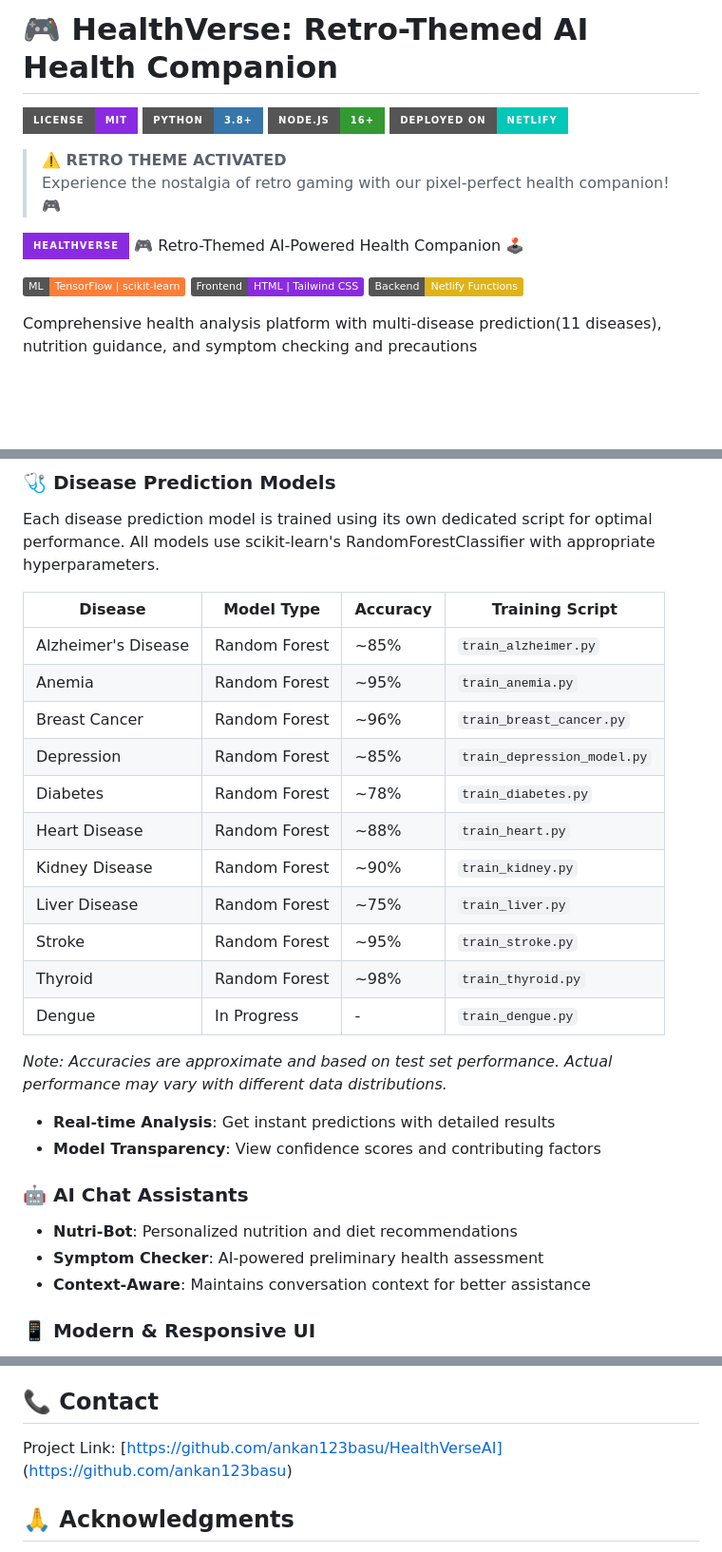
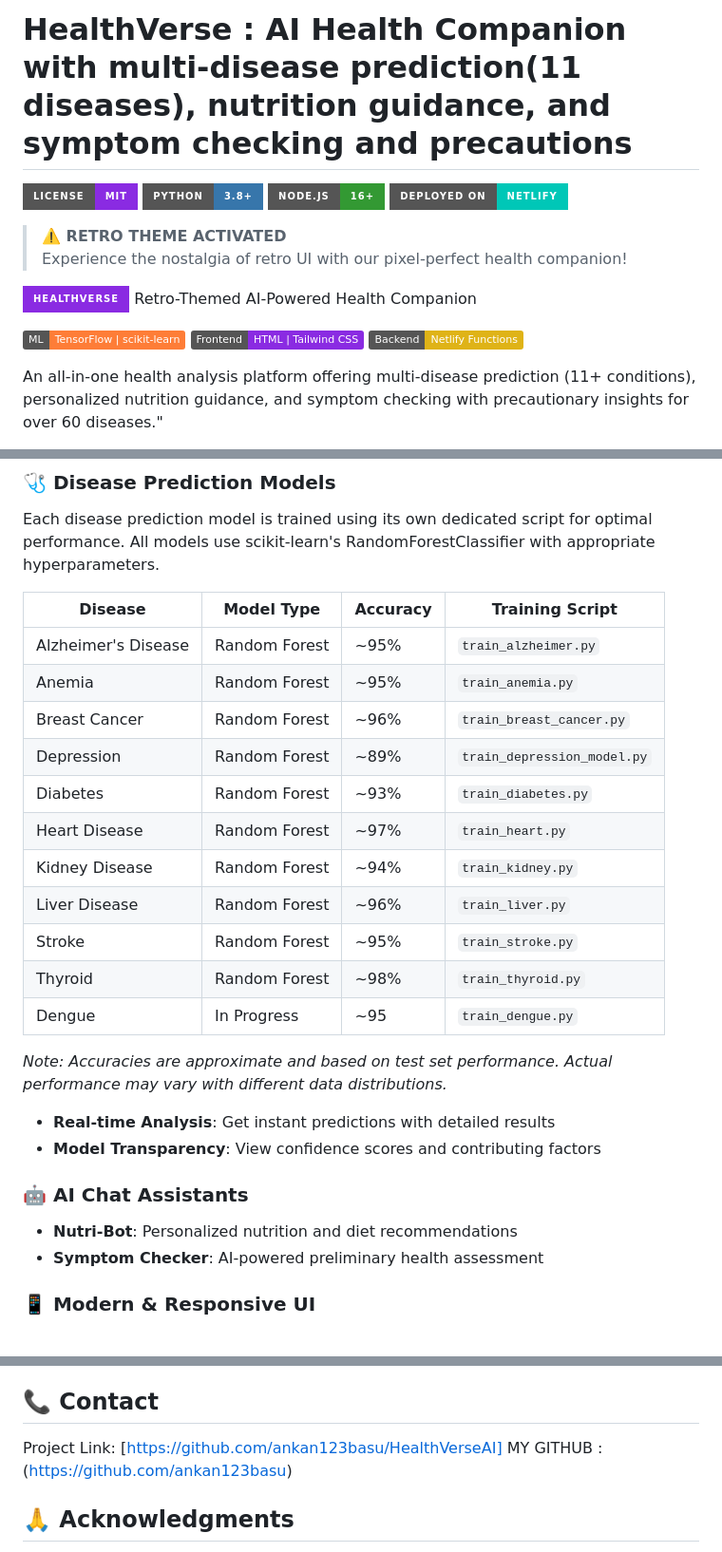
Before and after one commit to ankan123basu/HealthVerse, a Markdown page: README.md, 3 parts joined by grey strips. Shown at 95% size. Rendered like a GitHub page; badges without logos; blank space fills up the shorter version.

Commit message:
Update README.md2

```diff
--- a/README.md
+++ b/README.md
@@ -1,4 +1,4 @@
-# 🎮 HealthVerse: Retro-Themed AI Health Companion
+# HealthVerse : AI Health Companion with multi-disease prediction(11 diseases), nutrition guidance, and symptom checking and precautions
 
 [![MIT License](https://img.shields.io/badge/License-MIT-8A2BE2.svg?style=for-the-badge)](https://choosealicense.com/licenses/mit/)
 [![Python](https://img.shields.io/badge/Python-3.8+-3776AB?style=for-the-badge&logo=python&logoColor=white)](https://www.python.org/)
@@ -6,14 +6,14 @@
 [![Netlify](https://img.shields.io/badge/Deployed_on-Netlify-00C7B7?style=for-the-badge&logo=netlify&logoColor=white)](https://healthverse-ai.netlify.app)
 
 > **⚠️ RETRO THEME ACTIVATED**
-> Experience the nostalgia of retro gaming with our pixel-perfect health companion! 🎮
+> Experience the nostalgia of retro UI with our pixel-perfect health companion!
 
 ![HealthVerse Banner](https://img.shields.io/badge/HEALTHVERSE-8A2BE2?style=for-the-badge&logo=gamepad&logoColor=white)
-🎮 Retro-Themed AI-Powered Health Companion 🕹️
+  Retro-Themed AI-Powered Health Companion
 
 ![ML](https://img.shields.io/badge/ML-TensorFlow%20%7C%20scikit--learn-orange)
 ![Frontend](https://img.shields.io/badge/Frontend-HTML%20%7C%20Tailwind%20CSS-blueviolet)
 ![Backend](https://img.shields.io/badge/Backend-Netlify%20Functions-yellow)
 
-Comprehensive health analysis platform with multi-disease prediction(11 diseases), nutrition guidance, and symptom checking and precautions
+An all-in-one health analysis platform offering multi-disease prediction (11+ conditions), personalized nutrition guidance, and symptom checking with precautionary insights for over 60 diseases."
 
@@ -58,17 +66,17 @@ Each disease prediction model is trained using its own dedicated script for opti
 
 | Disease | Model Type | Accuracy | Training Script |
 |---------|------------|----------|-----------------|
-| Alzheimer's Disease | Random Forest | ~85% | `train_alzheimer.py` |
+| Alzheimer's Disease | Random Forest | ~95% | `train_alzheimer.py` |
 | Anemia | Random Forest | ~95% | `train_anemia.py` |
 | Breast Cancer | Random Forest | ~96% | `train_breast_cancer.py` |
-| Depression | Random Forest | ~85% | `train_depression_model.py` |
-| Diabetes | Random Forest | ~78% | `train_diabetes.py` |
-| Heart Disease | Random Forest | ~88% | `train_heart.py` |
-| Kidney Disease | Random Forest | ~90% | `train_kidney.py` |
-| Liver Disease | Random Forest | ~75% | `train_liver.py` |
+| Depression | Random Forest | ~89% | `train_depression_model.py` |
+| Diabetes | Random Forest | ~93% | `train_diabetes.py` |
+| Heart Disease | Random Forest | ~97% | `train_heart.py` |
+| Kidney Disease | Random Forest | ~94% | `train_kidney.py` |
+| Liver Disease | Random Forest | ~96% | `train_liver.py` |
 | Stroke | Random Forest | ~95% | `train_stroke.py` |
 | Thyroid | Random Forest | ~98% | `train_thyroid.py` |
-| Dengue | In Progress | - | `train_dengue.py` |
+| Dengue | In Progress | ~95 | `train_dengue.py` |
 
 *Note: Accuracies are approximate and based on test set performance. Actual performance may vary with different data distributions.*
 
@@ -78,7 +86,6 @@ Each disease prediction model is trained using its own dedicated script for opti
 ### 🤖 AI Chat Assistants
 - **Nutri-Bot**: Personalized nutrition and diet recommendations
 - **Symptom Checker**: AI-powered preliminary health assessment
-- **Context-Aware**: Maintains conversation context for better assistance
 
 ### 📱 Modern & Responsive UI
 - **Mobile-First Design**: Works seamlessly on all devices
@@ -324,7 +329,8 @@ Contributions are welcome! Please follow these steps:
 
 ## 📞 Contact
 
-Project Link: [https://github.com/ankan123basu/HealthVerseAI] (https://github.com/ankan123basu)
+Project Link: [https://github.com/ankan123basu/HealthVerseAI]
+MY GITHUB : (https://github.com/ankan123basu)
 
 ## 🙏 Acknowledgments
 
```
Also changed, not shown: other parts of README.md (+22 -16 lines).
